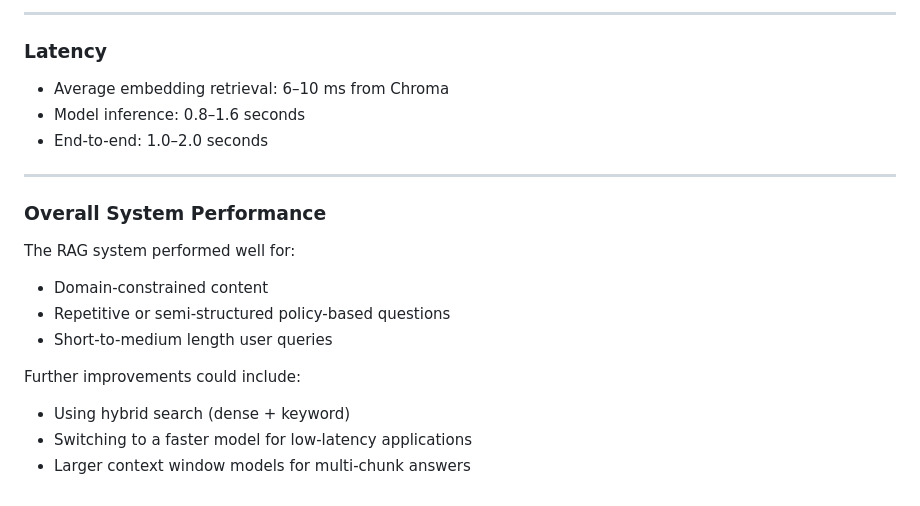
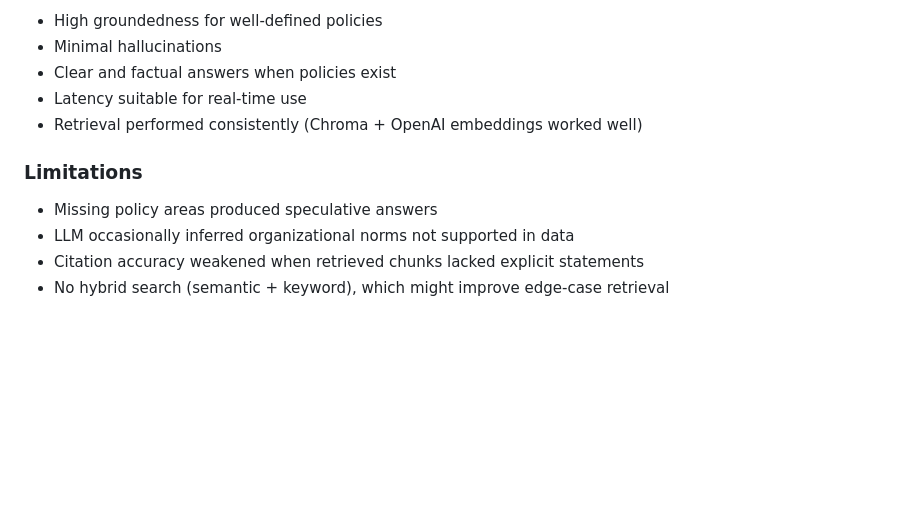
Before and after one commit to rephidimC/quantic-LLM-Project, a Markdown page: design-and-evaluation.md, the part around one of its changes. Rendered like a GitHub page; blank space fills up the shorter version.

```diff
--- a/design-and-evaluation.md
+++ b/design-and-evaluation.md
@@ -155,24 +170,13 @@ Measurements included:
 
----
+- High groundedness for well-defined policies
+- Minimal hallucinations
+- Clear and factual answers when policies exist
+- Latency suitable for real-time use
+- Retrieval performed consistently (Chroma + OpenAI embeddings worked well)
 
-### Latency
+### Limitations
 
-- Average embedding retrieval: 6–10 ms from Chroma
-- Model inference: 0.8–1.6 seconds
-- End-to-end: 1.0–2.0 seconds
-
----
-
-### Overall System Performance
-
-The RAG system performed well for:
-
-- Domain-constrained content
-- Repetitive or semi-structured policy-based questions
-- Short-to-medium length user queries
-
-Further improvements could include:
-
-- Using hybrid search (dense + keyword)
-- Switching to a faster model for low-latency applications
-- Larger context window models for multi-chunk answers
+- Missing policy areas produced speculative answers
+- LLM occasionally inferred organizational norms not supported in data
+- Citation accuracy weakened when retrieved chunks lacked explicit statements
+- No hybrid search (semantic + keyword), which might improve edge-case retrieval
```
Also changed, not shown: other parts of design-and-evaluation.md (+52 -37 lines).
